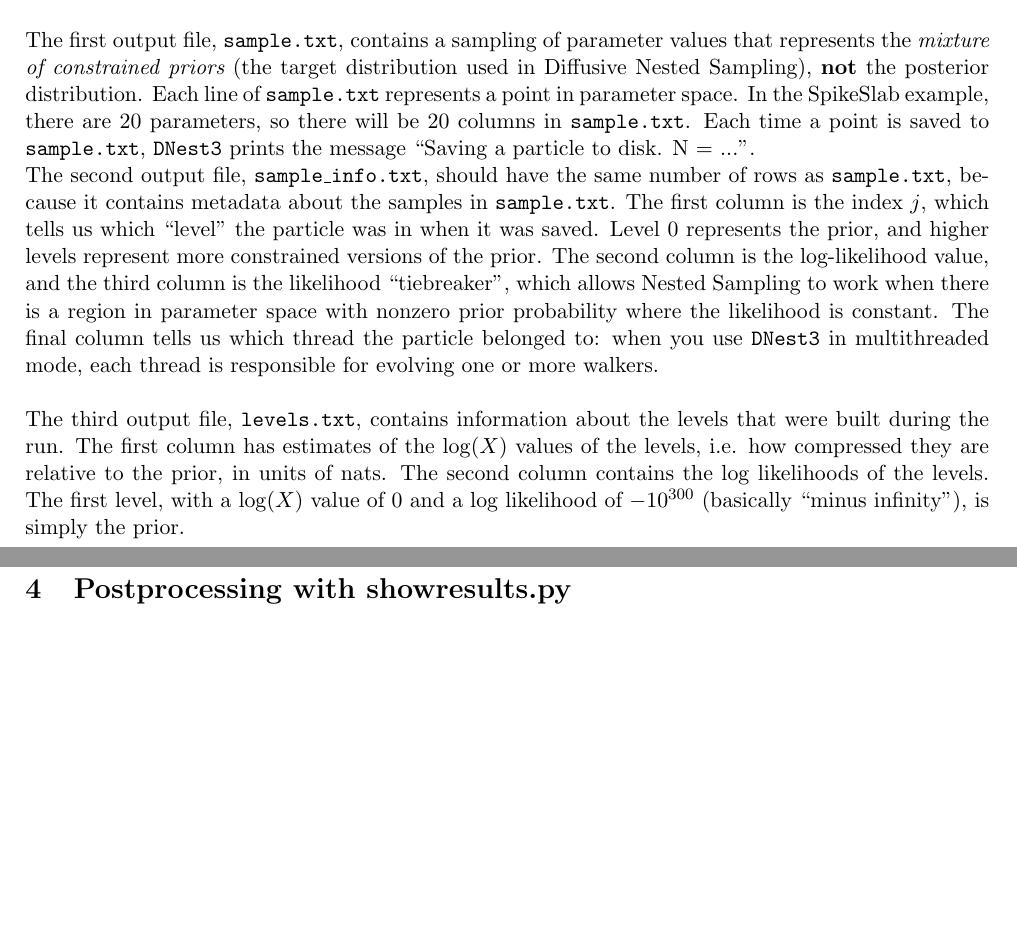
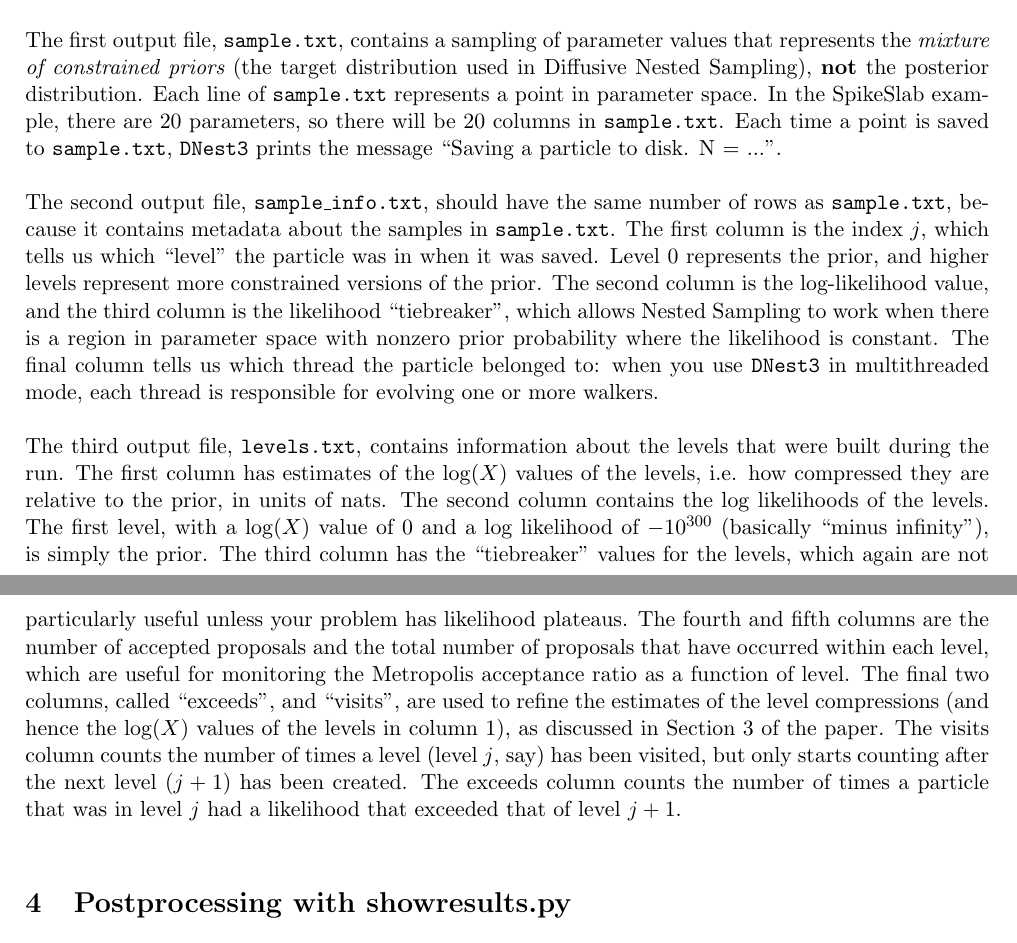
Before and after one commit to eggplantbren/DNest3, a LaTeX document (doc/manual.tex): two parts of pages 3 and 4 of 7, joined at a grey line, cut so that both start at the same text, the shorter picture padded with empty space. Compiled offline with pdfLaTeX.

Commit message:
levels file descriptions

```diff
--- a/doc/manual.tex
+++ b/doc/manual.tex
@@ -167,7 +168,7 @@ posterior distribution. Each line of {\tt sample.txt} represents a point in
 parameter space. In the SpikeSlab example, there are 20 parameters, so there
 will be 20 columns in {\tt sample.txt}.
 Each time a point is saved to {\tt sample.txt}, \dnest~prints
-the message ``Saving a particle to disk. N = ...''.
+the message ``Saving a particle to disk. N = ...''.\\
 
 The second output file, {\tt sample\_info.txt}, should have the same number of
 rows as {\tt sample.txt}, because it contains metadata about the samples in
@@ -187,7 +188,18 @@ that were built during the run. The first column has estimates of the $\log(X)$
 values of the levels, i.e. how compressed they are relative to the prior, in
 units of nats. The second column contains the log likelihoods of the levels.
 The first level, with a $\log(X)$ value of 0 and a log likelihood of
-$-10^{300}$ (basically ``minus infinity''), is simply the prior.
+$-10^{300}$ (basically ``minus infinity''), is simply the prior. The third
+column has the ``tiebreaker'' values for the levels, which again are not
+particularly useful unless your problem has likelihood plateaus. The fourth
+and fifth columns are the number of accepted proposals and the total number
+of proposals that have occurred within each level, which are useful for
+monitoring the Metropolis acceptance ratio as a function of level.
+The final two columns, called ``exceeds'', and ``visits'', are used to refine
+the estimates of the level compressions (and hence the $\log(X)$ values of
+the levels in column 1), as discussed in Section 3 of the
+paper. The visits column counts the number of times a level (level $j$, say)
+has been visited, but only starts counting after the next level ($j+1$) has been created. The exceeds column counts the number of times a particle that was
+in level $j$ had a likelihood that exceeded that of level $j+1$.
 \\
 
 \section{Postprocessing with showresults.py}
```
Also changed, not shown: doc/manual.tex (3 more changed lines).
